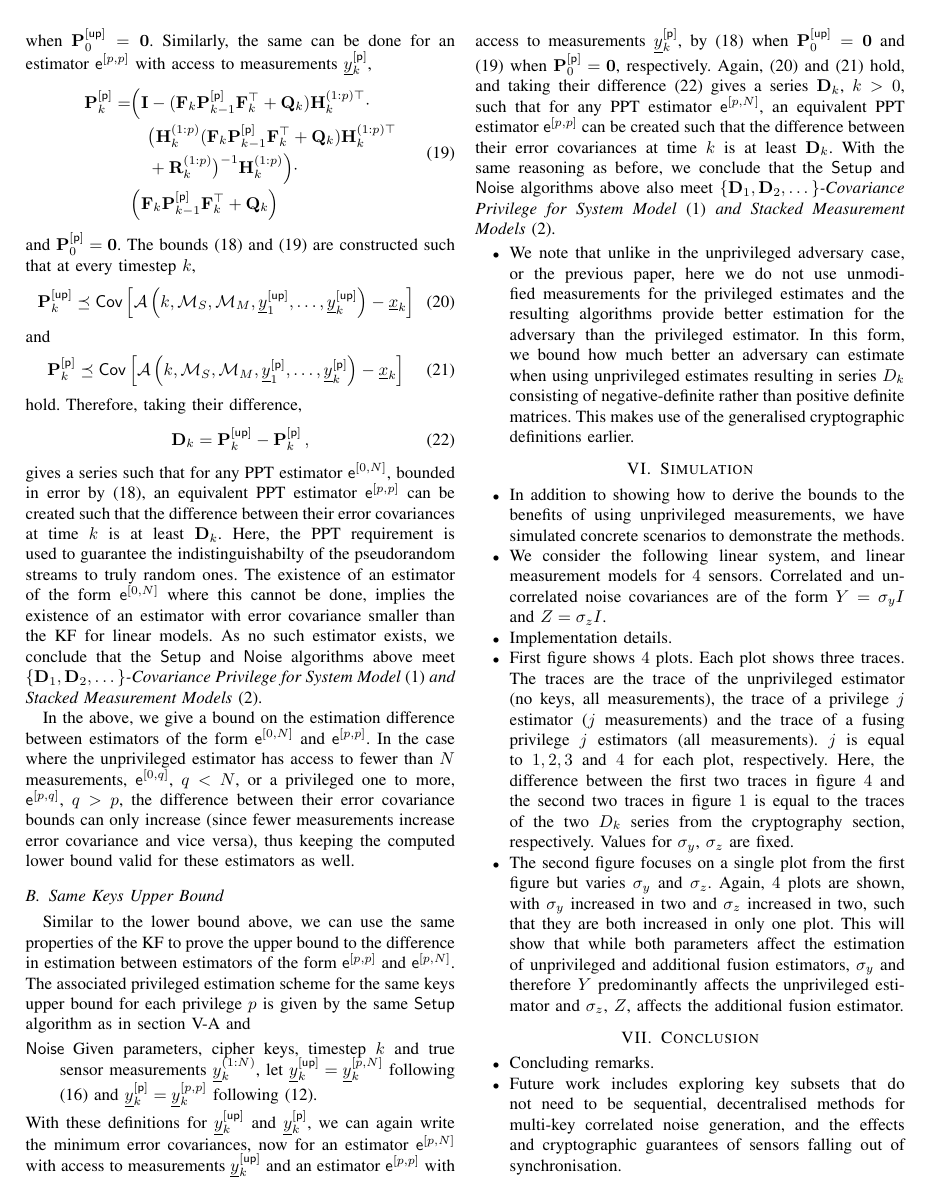
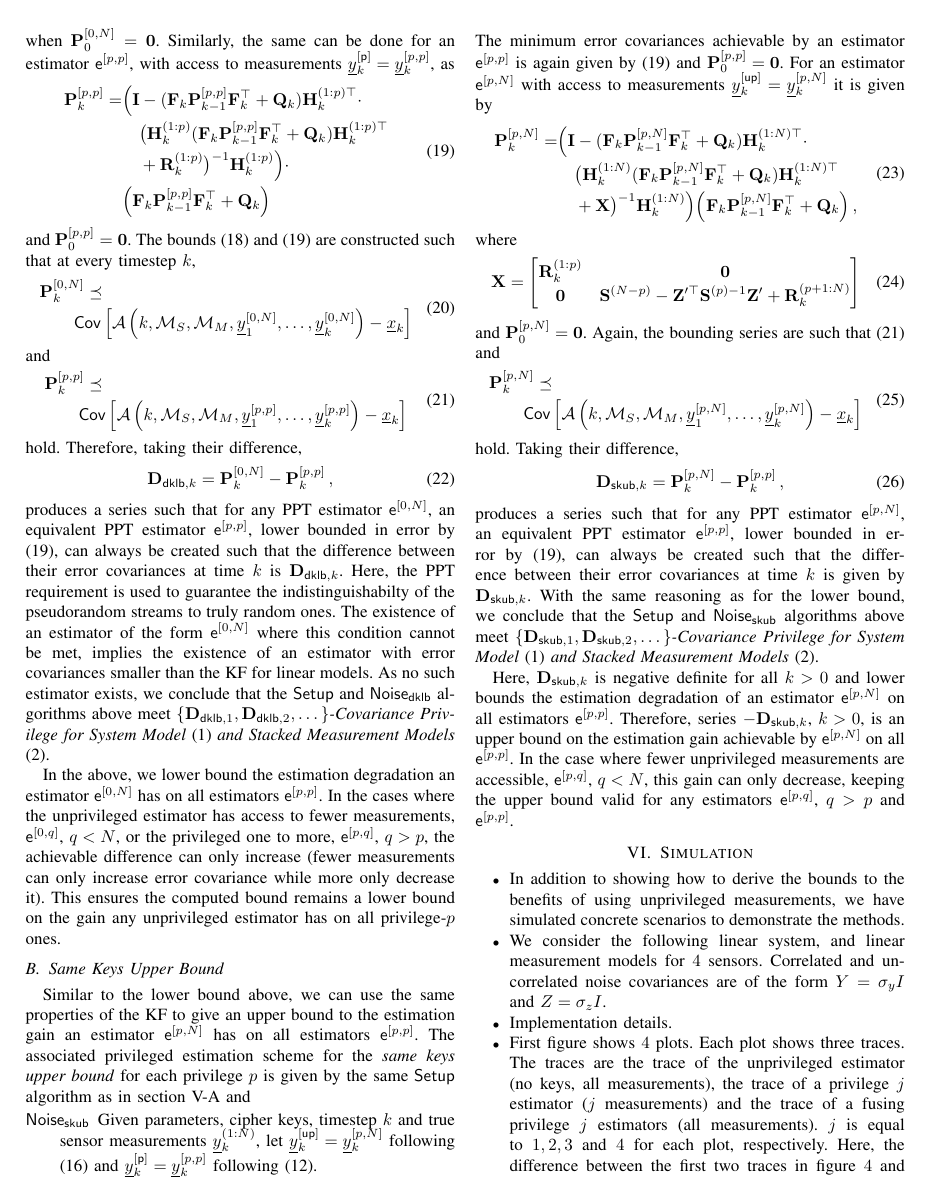
Before and after one commit to omubtcezq/PrivilegedFusion, a LaTeX paper (main.tex): page 6 of 7. Compiled offline with pdfLaTeX; a missing font is replaced by an installed copy or a similar font; a LaTeX package or settings file that is missing is left out.

Commit message:
Finished draft for crypto section

```diff
--- a/main.tex
+++ b/main.tex
@@ -512,29 +512,35 @@ With the above formulation, we can use the KF to recursively compute the optimal
  \end{split}
 \end{equation}
-when $\mat{P}_0^{[\mathsf{up}]}=\mat{0}$. Similarly, the same can be done for an estimator $\mathsf{e}^{[p,p]}$ with access to measurements $\vec{y}_k^{[\mathsf{p}]}$,
-\begin{equation}\label{eqn:priv_lower_bound_covariance}
+when $\mat{P}_0^{[0,N]}=\mat{0}$. Similarly, the same can be done for an estimator $\mathsf{e}^{[p,p]}$, with access to measurements $\vec{y}_k^{[\mathsf{p}]}=\vec{y}_k^{[p,p]}$, as
+\begin{equation}\label{eqn:pp_lower_bound_covariance}
   \begin{split}
-    \mat{P}_k^{[\mathsf{p}]} =& \Bigl( \mat{I} - (\mat{F}_k\mat{P}_{k-1}^{[\mathsf{p}]}\mat{F}_k^\top + \mat{Q}_k)\mat{H}_k^{(1:p)\top} \cdot \\
-    &\quad\bigl(\mat{H}_k^{(1:p)}(\mat{F}_k\mat{P}_{k-1}^{[\mathsf{p}]}\mat{F}_k^\top + \mat{Q}_k)\mat{H}_k^{(1:p)\top} \\
+    \mat{P}_k^{[p,p]} =& \Bigl( \mat{I} - (\mat{F}_k\mat{P}_{k-1}^{[p,p]}\mat{F}_k^\top + \mat{Q}_k)\mat{H}_k^{(1:p)\top} \cdot \\
+    &\quad\bigl(\mat{H}_k^{(1:p)}(\mat{F}_k\mat{P}_{k-1}^{[p,p]}\mat{F}_k^\top + \mat{Q}_k)\mat{H}_k^{(1:p)\top} \\
     &\quad+ \mat{R}_k^{(1:p)}\bigr)^{-1}\mat{H}_k^{(1:p)}\Bigr)\cdot\\
-    &\Bigl(\mat{F}_k\mat{P}_{k-1}^{[\mathsf{p}]}\mat{F}_k^\top + \mat{Q}_k\Bigr)
+    &\Bigl(\mat{F}_k\mat{P}_{k-1}^{[p,p]}\mat{F}_k^\top + \mat{Q}_k\Bigr)
   \end{split}
 \end{equation}
-and $\mat{P}_0^{[\mathsf{p}]}=\mat{0}$. The bounds \eqref{eqn:unpriv_lower_bound_covariance} and \eqref{eqn:priv_lower_bound_covariance} are constructed such that at every timestep $k$,
-\begin{equation}\label{eqn:unpriv_cov_bound}
-  \mat{P}_k^{[\mathsf{up}]} \preceq \mathsf{Cov}\left[\mathcal{A}\left(k,\mathcal{M}_S,\mathcal{M}_M,\vec{y}_1^{[\mathsf{up}]},\dots,\vec{y}_k^{[\mathsf{up}]}\right) - \vec{x}_k\right]
+and $\mat{P}_0^{[p,p]}=\mat{0}$. The bounds \eqref{eqn:0N_lower_bound_covariance} and \eqref{eqn:pp_lower_bound_covariance} are constructed such that at every timestep $k$,
+\begin{equation}\label{eqn:0N_cov_bound}
+  \begin{split}
+    &\mat{P}_k^{[0,N]} \preceq\\
+    &\qquad \mathsf{Cov}\left[\mathcal{A}\left(k,\mathcal{M}_S,\mathcal{M}_M,\vec{y}_1^{[0,N]},\dots,\vec{y}_k^{[0,N]}\right) - \vec{x}_k\right]
+  \end{split}
 \end{equation}
 and
-\begin{equation}\label{eqn:priv_cov_bound}
-  \mat{P}_k^{[\mathsf{p}]} \preceq \mathsf{Cov}\left[\mathcal{A}\left(k,\mathcal{M}_S,\mathcal{M}_M,\vec{y}_1^{[\mathsf{p}]},\dots,\vec{y}_k^{[\mathsf{p}]}\right) - \vec{x}_k\right]
+\begin{equation}\label{eqn:pp_cov_bound}
+  \begin{split}
+    &\mat{P}_k^{[p,p]} \preceq\\
+    &\qquad \mathsf{Cov}\left[\mathcal{A}\left(k,\mathcal{M}_S,\mathcal{M}_M,\vec{y}_1^{[p,p]},\dots,\vec{y}_k^{[p,p]}\right) - \vec{x}_k\right]
+  \end{split}
 \end{equation}
 hold. Therefore, taking their difference,
-\begin{equation}\label{eqn:unpriv_priv_difference_series}
-  \mat{D}_k = \mat{P}_k^{[\mathsf{up}]} - \mat{P}_k^{[\mathsf{p}]}\,,
+\begin{equation}\label{eqn:unpriv_priv_dklb_difference_series}
+  \mat{D}_{\mathsf{dklb},k} = \mat{P}_k^{[0,N]} - \mat{P}_k^{[p,p]}\,,
 \end{equation}
-gives a series such that for any PPT estimator $\mathsf{e}^{[0,N]}$, bounded in error by \eqref{eqn:unpriv_lower_bound_covariance}, an equivalent PPT estimator $\mathsf{e}^{[p,p]}$ can be created such that the difference between their error covariances at time $k$ is at least $\mat{D}_k$. Here, the PPT requirement is used to guarantee the indistinguishabilty of the pseudorandom streams to truly random ones. The existence of an estimator of the form $\mathsf{e}^{[0,N]}$ where this cannot be done, implies the existence of an estimator with error covariance smaller than the KF for linear models. As no such estimator exists, we conclude that the $\mathsf{Setup}$ and $\mathsf{Noise}$ algorithms above meet \textit{$\{\mat{D}_1,\mat{D}_2,\dots\}$-Covariance Privilege for System Model \eqref{eqn:system_model} and Stacked Measurement Models \eqref{eqn:measurement_models}}.
+produces a series such that for any PPT estimator $\mathsf{e}^{[0,N]}$, an equivalent PPT estimator $\mathsf{e}^{[p,p]}$, lower bounded in error by \eqref{eqn:pp_lower_bound_covariance}, can always be created such that the difference between their error covariances at time $k$ is $\mat{D}_{\mathsf{dklb},k}$. Here, the PPT requirement is used to guarantee the indistinguishabilty of the pseudorandom streams to truly random ones. The existence of an estimator of the form $\mathsf{e}^{[0,N]}$ where this condition cannot be met, implies the existence of an estimator with error covariances smaller than the KF for linear models. As no such estimator exists, we conclude that the $\mathsf{Setup}$ and $\mathsf{Noise_{\mathsf{dklb}}}$ algorithms above meet \textit{$\{\mat{D}_{\mathsf{dklb},1},\mat{D}_{\mathsf{dklb},2},\dots\}$-Covariance Privilege for System Model \eqref{eqn:system_model} and Stacked Measurement Models \eqref{eqn:measurement_models}}.
 
-In the above, we give a bound on the estimation difference between estimators of the form $\mathsf{e}^{[0,N]}$ and $\mathsf{e}^{[p,p]}$. In the case where the unprivileged estimator has access to fewer than $N$ measurements, $\mathsf{e}^{[0,q]}$, $q<N$, or a privileged one to more, $\mathsf{e}^{[p,q]}$, $q>p$, the difference between their error covariance bounds can only increase (since fewer measurements increase error covariance and vice versa), thus keeping the computed lower bound valid for these estimators as well.
+In the above, we lower bound the estimation degradation an estimator $\mathsf{e}^{[0,N]}$ has on all estimators $\mathsf{e}^{[p,p]}$. In the cases where the unprivileged estimator has access to fewer measurements, $\mathsf{e}^{[0,q]}$, $q<N$, or the privileged one to more, $\mathsf{e}^{[p,q]}$, $q>p$, the achievable difference can only increase (fewer measurements can only increase error covariance while more only decrease it). This ensures the computed bound remains a lower bound on the gain any unprivileged estimator has on all privilege-$p$ ones.
 
 %
 %  ######     ###    ##     ## ########    ##    ## ######## ##    ##  ######
@@ -547,20 +553,40 @@ In the above, we give a bound on the estimation difference between estimators of
 %
 
 \subsection{Same Keys Upper Bound}\label{subsec:crypto_same_keys_upper_bound}
-Similar to the lower bound above, we can use the same properties of the KF to prove the upper bound to the difference in estimation between estimators of the form $\mathsf{e}^{[p,p]}$ and $\mathsf{e}^{[p,N]}$. The associated privileged estimation scheme for the same keys upper bound for each privilege $p$ is given by the same $\mathsf{Setup}$ algorithm as in section \ref{subsec:crypto_different_keys_lower_bound} and
+Similar to the lower bound above, we can use the same properties of the KF to give an upper bound to the estimation gain an estimator $\mathsf{e}^{[p,N]}$ has on all estimators $\mathsf{e}^{[p,p]}$. The associated privileged estimation scheme for the \textit{same keys upper bound} for each privilege $p$ is given by the same $\mathsf{Setup}$ algorithm as in section \ref{subsec:crypto_different_keys_lower_bound} and
 \begin{LaTeXdescription}
-  \item[$\mathsf{Noise}$] Given parameters, cipher keys, timestep $k$ and true sensor measurements $\vec{y}_k^{(1:N)}$, let $\vec{y}_k^{[\mathsf{up}]}=\vec{y}_k^{[p,N]}$ following \eqref{eqn:pq_obs_measurement_model} and $\vec{y}_k^{[\mathsf{p}]}=\vec{y}_k^{[p,p]}$ following \eqref{eqn:pp_obs_measurement_model}.
+  \item[$\mathsf{Noise}_{\mathsf{skub}}$] Given parameters, cipher keys, timestep $k$ and true sensor measurements $\vec{y}_k^{(1:N)}$, let $\vec{y}_k^{[\mathsf{up}]}=\vec{y}_k^{[p,N]}$ following \eqref{eqn:pq_obs_measurement_model} and $\vec{y}_k^{[\mathsf{p}]}=\vec{y}_k^{[p,p]}$ following \eqref{eqn:pp_obs_measurement_model}.
 \end{LaTeXdescription}
-With these definitions for $\vec{y}_k^{[\mathsf{up}]}$ and $\vec{y}_k^{[\mathsf{p}]}$, we can again write the minimum error covariances, now for an estimator $\mathsf{e}^{[p,N]}$ with access to measurements $\vec{y}_k^{[\mathsf{up}]}$ and an estimator $\mathsf{e}^{[p,p]}$ with access to measurements $\vec{y}_k^{[\mathsf{p}]}$, by \eqref{eqn:unpriv_lower_bound_covariance} when $\mat{P}_0^{[\mathsf{up}]}=\mat{0}$ and \eqref{eqn:priv_lower_bound_covariance} when $\mat{P}_0^{[\mathsf{p}]}=\mat{0}$, respectively. Again, \eqref{eqn:unpriv_cov_bound} and \eqref{eqn:priv_cov_bound} hold, and taking their difference \eqref{eqn:unpriv_priv_difference_series} gives a series $\mat{D}_k$, $k>0$, such that for any PPT estimator $\mathsf{e}^{[p,N]}$, an equivalent PPT estimator $\mathsf{e}^{[p,p]}$ can be created such that the difference between their error covariances at time $k$ is at least $\mat{D}_k$. With the same reasoning as before, we conclude that the $\mathsf{Setup}$ and $\mathsf{Noise}$ algorithms above also meet \textit{$\{\mat{D}_1,\mat{D}_2,\dots\}$-Covariance Privilege for System Model \eqref{eqn:system_model} and Stacked Measurement Models \eqref{eqn:measurement_models}}.
+The minimum error covariances achievable by an estimator $\mathsf{e}^{[p,p]}$ is again given by \eqref{eqn:pp_lower_bound_covariance} and $\mat{P}_0^{[p,p]} = \mat{0}$. For an estimator $\mathsf{e}^{[p,N]}$ with access to measurements $\vec{y}_k^{[\mathsf{up}]}=\vec{y}_k^{[p,N]}$ it is given by
+\begin{equation}\label{eqn:pN_lower_bound_covariance}
+  \begin{split}
+    \mat{P}_k^{[p,N]} =& \Bigl( \mat{I} - (\mat{F}_k\mat{P}_{k-1}^{[p,N]}\mat{F}_k^\top + \mat{Q}_k)\mat{H}_k^{(1:N)\top} \cdot \\
+    &\quad\bigl(\mat{H}_k^{(1:N)}(\mat{F}_k\mat{P}_{k-1}^{[p,N]}\mat{F}_k^\top + \mat{Q}_k)\mat{H}_k^{(1:N)\top} \\
+    &\quad+ \mat{X}\bigr)^{-1}\mat{H}_k^{(1:N)}\Bigr)\Bigl(\mat{F}_k\mat{P}_{k-1}^{[p,N]}\mat{F}_k^\top + \mat{Q}_k\Bigr)\,,
+ \end{split}
+\end{equation}
+where
+\begin{equation}
+  \mat{X} =
+  \begin{bmatrix}
+    \mat{R}_k^{(1:p)} & \mat{0}\\
+    \mat{0} & \mat{S}^{(N-p)} - \mat{Z}^{\prime\top}\mat{S}^{(p)-1}\mat{Z}^{\prime} + \mat{R}_k^{(p+1:N)}
+  \end{bmatrix}
+\end{equation}
+and $\mat{P}_0^{[p,N]} = \mat{0}$. Again, the bounding series are such that \eqref{eqn:pp_cov_bound} and
+\begin{equation}\label{eqn:pN_cov_bound}
+  \begin{split}
+    &\mat{P}_k^{[p,N]} \preceq\\
+    &\qquad \mathsf{Cov}\left[\mathcal{A}\left(k,\mathcal{M}_S,\mathcal{M}_M,\vec{y}_1^{[p,N]},\dots,\vec{y}_k^{[p,N]}\right) - \vec{x}_k\right]
+  \end{split}
+\end{equation}
+hold. Taking their difference,
+\begin{equation}\label{eqn:unpriv_priv_skub_difference_series}
+  \mat{D}_{\mathsf{skub},k} = \mat{P}_k^{[p,N]} - \mat{P}_k^{[p,p]}\,,
+\end{equation}
+produces a series such that for any PPT estimator $\mathsf{e}^{[p,N]}$, an equivalent PPT estimator $\mathsf{e}^{[p,p]}$, lower bounded in error by \eqref{eqn:pp_lower_bound_covariance}, can always be created such that the difference between their error covariances at time $k$ is given by $\mat{D}_{\mathsf{skub},k}$. With the same reasoning as for the lower bound, we conclude that the $\mathsf{Setup}$ and $\mathsf{Noise}_{\mathsf{skub}}$ algorithms above meet \textit{$\{\mat{D}_{\mathsf{skub},1},\mat{D}_{\mathsf{skub},2},\dots\}$-Covariance Privilege for System Model \eqref{eqn:system_model} and Stacked Measurement Models \eqref{eqn:measurement_models}}.
 
-%Note D is no negative definite
-
-%Note that bound remains abound when only some extra measurements used
-
-
-\begin{itemize}
-  \item We note that unlike in the unprivileged adversary case, or the previous paper, here we do not use unmodified measurements for the privileged estimates and the resulting algorithms provide better estimation for the adversary than the privileged estimator. In this form, we bound how much better an adversary can estimate when using unprivileged estimates resulting in series $D_k$ consisting of negative-definite rather than positive definite matrices. This makes use of the generalised cryptographic definitions earlier.
-\end{itemize}
+Here, $\mat{D}_{\mathsf{skub},k}$ is negative definite for all $k>0$ and lower bounds the estimation degradation of an estimator $\mathsf{e}^{[p,N]}$ on all estimators $\mathsf{e}^{[p,p]}$. Therefore, series $-\mat{D}_{\mathsf{skub},k}$, $k>0$, is an upper bound on the estimation gain achievable by $\mathsf{e}^{[p,N]}$ on all $\mathsf{e}^{[p,p]}$. In the case where fewer unprivileged measurements are accessible, $\mathsf{e}^{[p,q]}$, $q<N$, this gain can only decrease, keeping the upper bound valid for any estimators $\mathsf{e}^{[p,q]}$, $q>p$ and $\mathsf{e}^{[p,p]}$.
 
 %
 %  .d8888b. 8888888 888b     d888
```
Also changed, not shown: main.pdf, main.tex (20 more changed lines).
